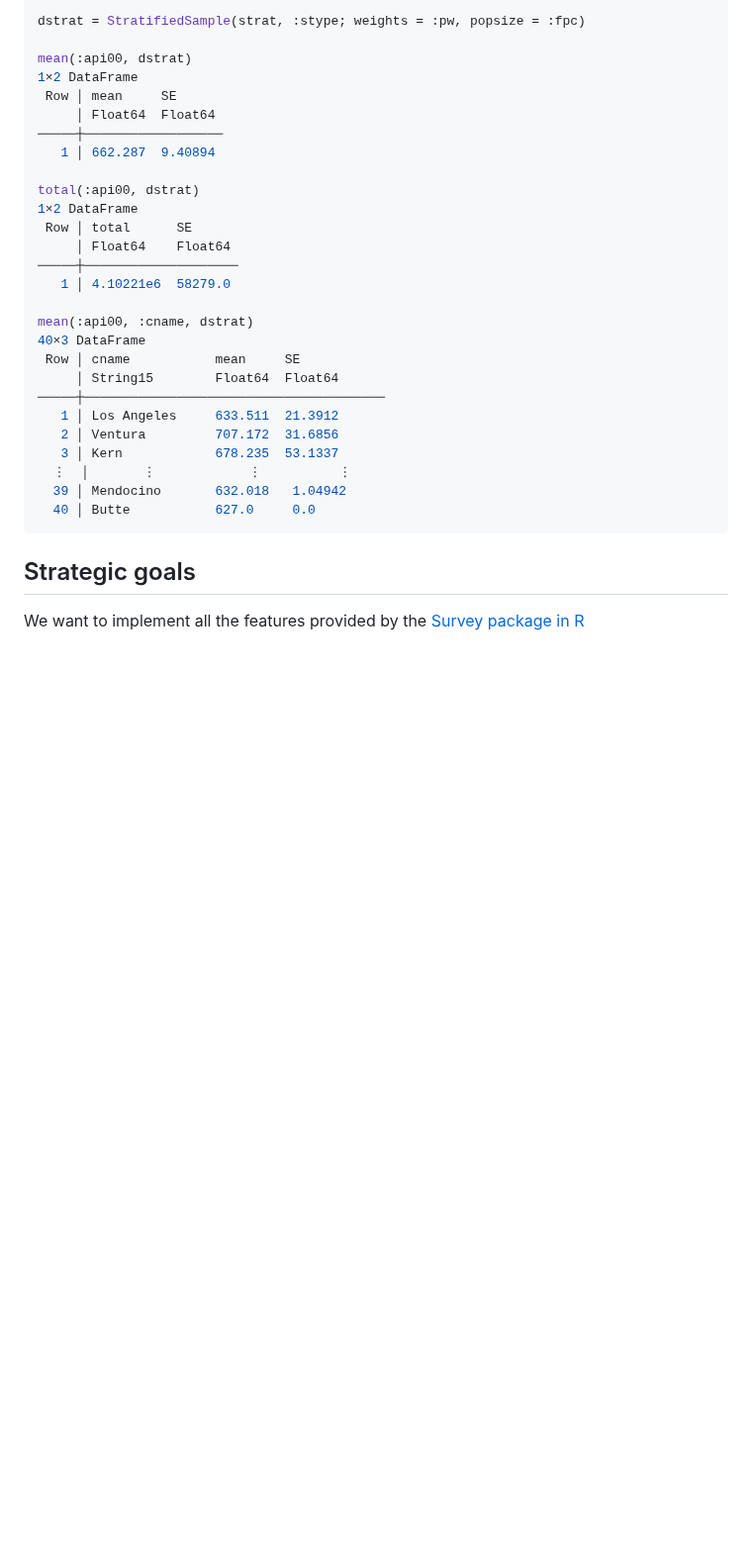
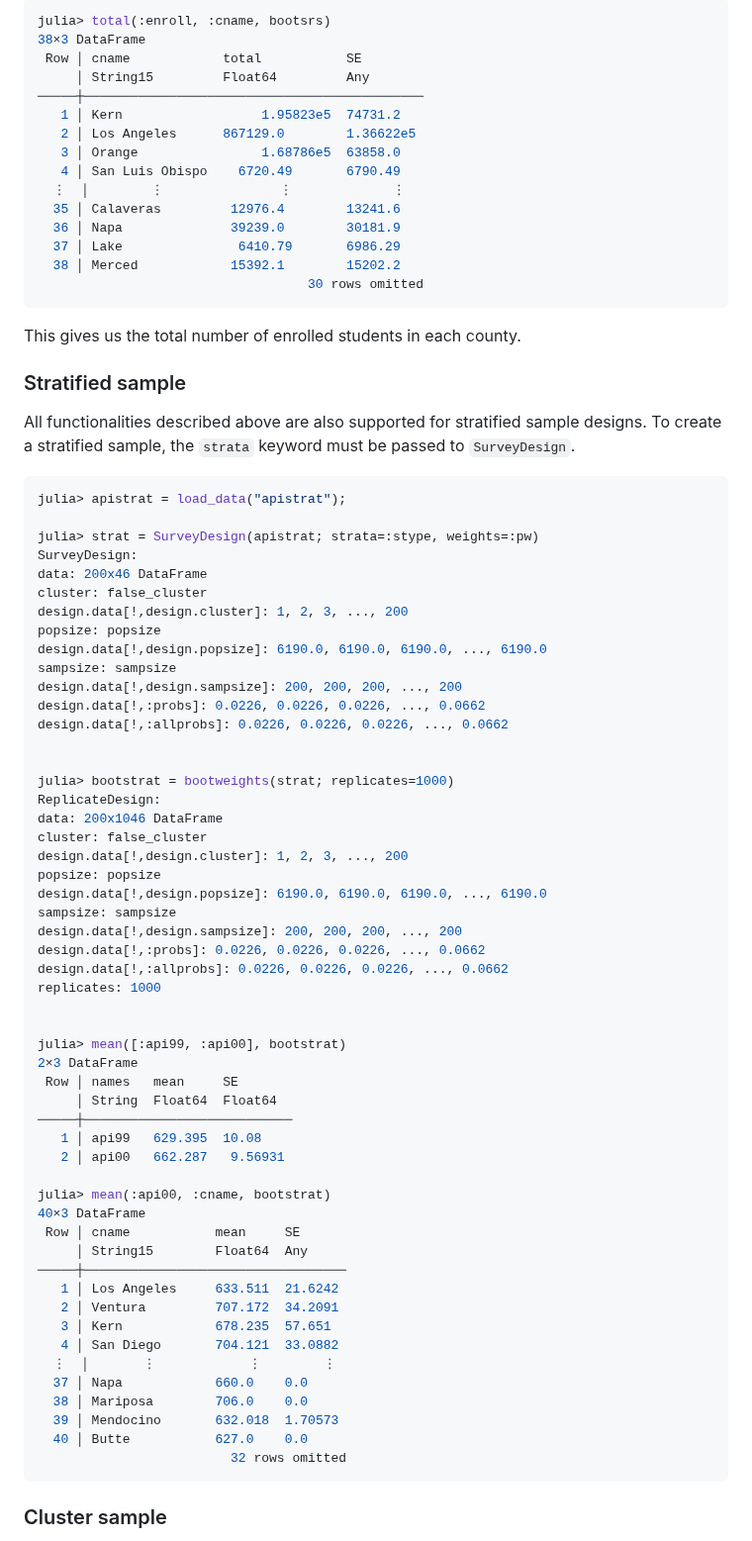
Before and after one commit to xKDR/Survey.jl, a Markdown page: README.md, the part around one of its changes. Shown at 99% size. GitHub-like rendering; blank space fills up the shorter version.

Commit message:
Replace old design examples with updated design, add more examples

````diff
--- a/README.md
+++ b/README.md
@@ -80,33 +100,84 @@ strat = load_data("apistrat")
 
-dstrat = StratifiedSample(strat, :stype; weights = :pw, popsize = :fpc)
+```julia
+julia> total(:enroll, :cname, bootsrs)
+38×3 DataFrame
+ Row │ cname            total           SE
+     │ String15         Float64         Any
+─────┼────────────────────────────────────────────
+   1 │ Kern                  1.95823e5  74731.2
+   2 │ Los Angeles      867129.0        1.36622e5
+   3 │ Orange                1.68786e5  63858.0
+   4 │ San Luis Obispo    6720.49       6790.49
+  ⋮  │        ⋮               ⋮             ⋮
+  35 │ Calaveras         12976.4        13241.6
+  36 │ Napa              39239.0        30181.9
+  37 │ Lake               6410.79       6986.29
+  38 │ Merced            15392.1        15202.2
+                                   30 rows omitted
+```
 
-mean(:api00, dstrat)
-1×2 DataFrame
- Row │ mean     SE
-     │ Float64  Float64
-─────┼──────────────────
-   1 │ 662.287  9.40894
+This gives us the total number of enrolled students in each county.
 
-total(:api00, dstrat)
-1×2 DataFrame
- Row │ total      SE
-     │ Float64    Float64
-─────┼────────────────────
-   1 │ 4.10221e6  58279.0
+### Stratified sample
 
-mean(:api00, :cname, dstrat)
+All functionalities described above are also supported for stratified sample
+designs. To create a stratified sample, the `strata` keyword must be passed to
+`SurveyDesign`.
+
+```julia
+julia> apistrat = load_data("apistrat");
+
+julia> strat = SurveyDesign(apistrat; strata=:stype, weights=:pw)
+SurveyDesign:
+data: 200x46 DataFrame
+cluster: false_cluster
+design.data[!,design.cluster]: 1, 2, 3, ..., 200
+popsize: popsize
+design.data[!,design.popsize]: 6190.0, 6190.0, 6190.0, ..., 6190.0
+sampsize: sampsize
+design.data[!,design.sampsize]: 200, 200, 200, ..., 200
+design.data[!,:probs]: 0.0226, 0.0226, 0.0226, ..., 0.0662
+design.data[!,:allprobs]: 0.0226, 0.0226, 0.0226, ..., 0.0662
+
+
+julia> bootstrat = bootweights(strat; replicates=1000)
+ReplicateDesign:
+data: 200x1046 DataFrame
+cluster: false_cluster
+design.data[!,design.cluster]: 1, 2, 3, ..., 200
+popsize: popsize
+design.data[!,design.popsize]: 6190.0, 6190.0, 6190.0, ..., 6190.0
+sampsize: sampsize
+design.data[!,design.sampsize]: 200, 200, 200, ..., 200
+design.data[!,:probs]: 0.0226, 0.0226, 0.0226, ..., 0.0662
+design.data[!,:allprobs]: 0.0226, 0.0226, 0.0226, ..., 0.0662
+replicates: 1000
+
+
+julia> mean([:api99, :api00], bootstrat)
+2×3 DataFrame
+ Row │ names   mean     SE
+     │ String  Float64  Float64
+─────┼───────────────────────────
+   1 │ api99   629.395  10.08
+   2 │ api00   662.287   9.56931
+
+julia> mean(:api00, :cname, bootstrat)
 40×3 DataFrame
  Row │ cname           mean     SE
-     │ String15        Float64  Float64
-─────┼───────────────────────────────────────
-   1 │ Los Angeles     633.511  21.3912
-   2 │ Ventura         707.172  31.6856
-   3 │ Kern            678.235  53.1337
-  ⋮  │       ⋮            ⋮          ⋮
-  39 │ Mendocino       632.018   1.04942
-  40 │ Butte           627.0     0.0
+     │ String15        Float64  Any
+─────┼──────────────────────────────────
+   1 │ Los Angeles     633.511  21.6242
+   2 │ Ventura         707.172  34.2091
+   3 │ Kern            678.235  57.651
+   4 │ San Diego       704.121  33.0882
+  ⋮  │       ⋮            ⋮        ⋮
+  37 │ Napa            660.0    0.0
+  38 │ Mariposa        706.0    0.0
+  39 │ Mendocino       632.018  1.70573
+  40 │ Butte           627.0    0.0
+                         32 rows omitted
 ```
 
-## Strategic goals
-We want to implement all the features provided by the [Survey package in R](https://cran.r-project.org/web/packages/survey/index.html)
+### Cluster sample
 
````
Also changed, not shown: other parts of README.md (+142 -47 lines).
